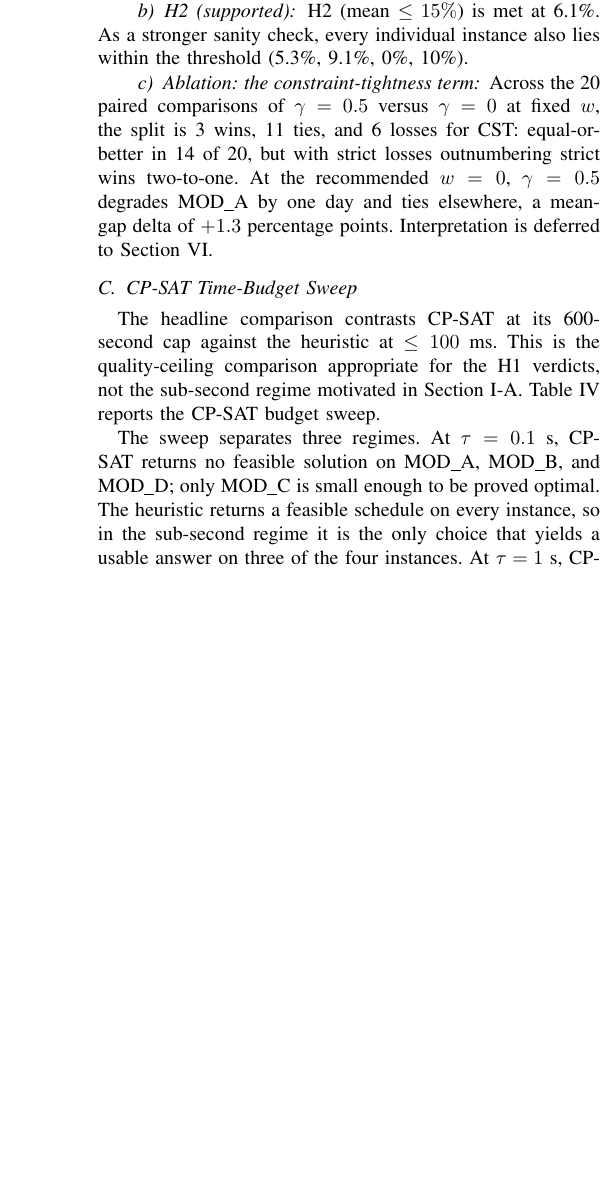
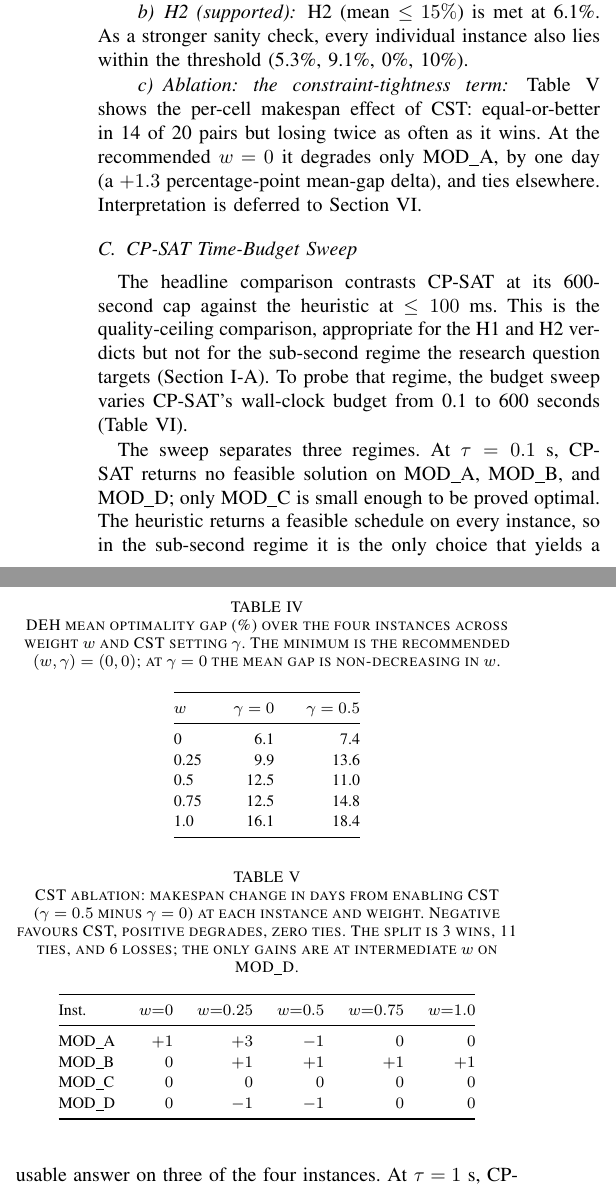
Before and after one commit to zxuhan/hls, a LaTeX paper (draft/conference.tex): part of one column of page 6 of 8 before the commit and two parts of the columns of page 6 of 8 after it, the two joined at a grey line, cut so that both start at the same text, the shorter picture padded with empty space. Compiled offline with pdfLaTeX.

Commit message:
Add DEH grid and CST-ablation tables; unify incumbent terminology
Back the config-selection, w-trend, and CST-ablation claims with two
new tables (the mean-gap (w, gamma) grid and the per-instance CST
deltas) instead of deferring to supplementary data. Define incumbent
once at the m* definition and use it throughout, dropping the
contradictory "optimal solution" wording on the instance where
optimality is not proved. Also report the manual MOD_A baseline in the
introduction, correct two rounding values (conservative mean 12.1, SPT
median 32.1), and make the budget-sweep motivation explicit.

```diff
--- a/draft/conference.tex
+++ b/draft/conference.tex
@@ -691,3 +693,24 @@ CP-SAT                               &  0.0 &  0.0 & 1.00 \\
 \end{tabular}
 \end{table}
 
+\begin{table}[t]
+\caption{DEH mean optimality gap (\%) over the four instances across
+weight $w$ and CST setting $\gamma$. The minimum is the recommended
+$(w, \gamma) = (0, 0)$; at $\gamma = 0$ the mean gap is non-decreasing
+in $w$.}
+\label{tab:deh-grid}
+\centering
+\renewcommand{\arraystretch}{1.15}
+\setlength{\tabcolsep}{8pt}
+\begin{tabular}{@{}lrr@{}}
+\toprule
+$w$ & $\gamma = 0$ & $\gamma = 0.5$ \\
+\midrule
+0    &  6.1 &  7.4 \\
+0.25 &  9.9 & 13.6 \\
+0.5  & 12.5 & 11.0 \\
+0.75 & 12.5 & 14.8 \\
+1.0  & 16.1 & 18.4 \\
+\bottomrule
+\end{tabular}
+\end{table}
@@ -699 +718,0 @@ $(w=0, \gamma=0)$ also never degrades against MTS or SPT on any
-individual instance, which H1 does not by itself require.
@@ -703,23 +728,45 @@ H2 (mean $\leq 15\%$) is met at 6.1\%. As a stronger sanity check,
 every individual instance also lies within the threshold
 (5.3\%, 9.1\%, 0\%, 10\%).
 
+\begin{table}[t]
+\caption{CST ablation: makespan change in days from enabling CST
+($\gamma = 0.5$ minus $\gamma = 0$) at each instance and weight.
+Negative favours CST, positive degrades, zero ties. The split is 3
+wins, 11 ties, and 6 losses; the only gains are at intermediate $w$ on
+MOD\_D.}
+\label{tab:cst-delta}
+\centering
+\renewcommand{\arraystretch}{1.15}
+\setlength{\tabcolsep}{6pt}
+\begin{tabular}{@{}lrrrrr@{}}
+\toprule
+Inst.\ & $w{=}0$ & $w{=}0.25$ & $w{=}0.5$ & $w{=}0.75$ & $w{=}1.0$ \\
+\midrule
+MOD\_A & $+1$ & $+3$ & $-1$ & $0$ & $0$ \\
+MOD\_B & $0$  & $+1$ & $+1$ & $+1$ & $+1$ \\
+MOD\_C & $0$  & $0$  & $0$  & $0$  & $0$ \\
+MOD\_D & $0$  & $-1$ & $-1$ & $0$  & $0$ \\
+\bottomrule
+\end{tabular}
+\end{table}
+
 \paragraph{Ablation: the constraint-tightness term}
-Across the 20 paired comparisons of $\gamma = 0.5$ versus
-$\gamma = 0$ at fixed $w$, the split is 3 wins, 11 ties, and 6 losses
-for CST: equal-or-better in 14 of 20, but with strict losses
-outnumbering strict wins two-to-one. At the recommended $w = 0$,
-$\gamma = 0.5$ degrades MOD\_A by one day and ties elsewhere, a
-mean-gap delta of $+1.3$ percentage points. Interpretation is
-deferred to Section~\ref{sec:discussion}.
+Table~\ref{tab:cst-delta} shows the per-cell makespan effect of CST:
+equal-or-better in 14 of 20 pairs but losing twice as often as it
+wins. At the recommended $w = 0$ it degrades only MOD\_A, by one day
+(a $+1.3$ percentage-point mean-gap delta), and ties elsewhere.
+Interpretation is deferred to Section~\ref{sec:discussion}.
 
 \subsection{CP-SAT Time-Budget Sweep}
 \label{sec:budget-sweep}
 
 The headline comparison contrasts CP-SAT at its 600-second cap
 against the heuristic at $\leq 100$ ms. This is the quality-ceiling
-comparison appropriate for the H1 verdicts, not the sub-second regime
-motivated in Section~\ref{sec:rqs}. Table~\ref{tab:budget-sweep}
-reports the CP-SAT budget sweep.
+comparison, appropriate for the H1 and H2 verdicts but not for the
+sub-second regime the research question targets
+(Section~\ref{sec:rqs}). To probe that regime, the budget sweep varies
+CP-SAT's wall-clock budget from 0.1 to 600 seconds
+(Table~\ref{tab:budget-sweep}).
 
 \begin{table*}[!t]
 \caption{CP-SAT makespan (days) across the budget grid
@@ -796 +834,0 @@ recommended configuration nor load-bearing for the headline
-comparison.
```
Also changed, not shown: draft/conference.tex (71 more changed lines).
